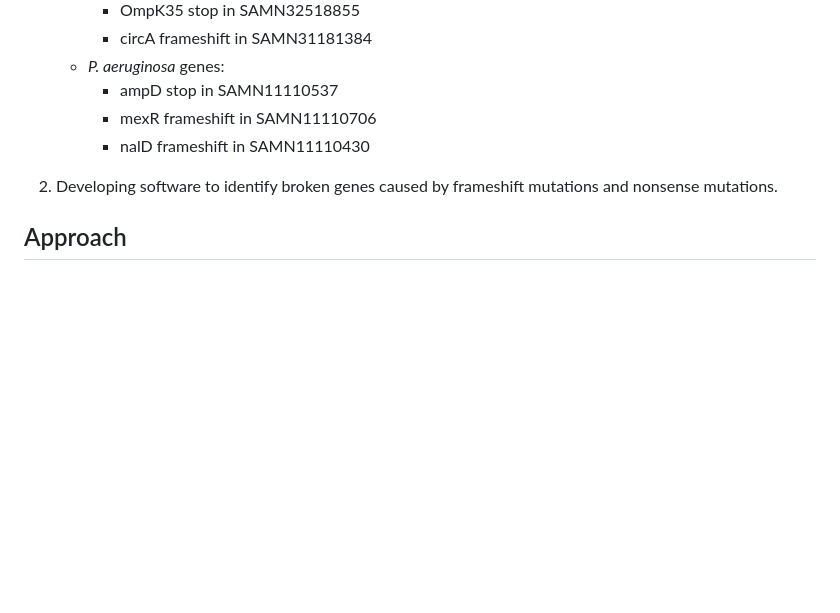
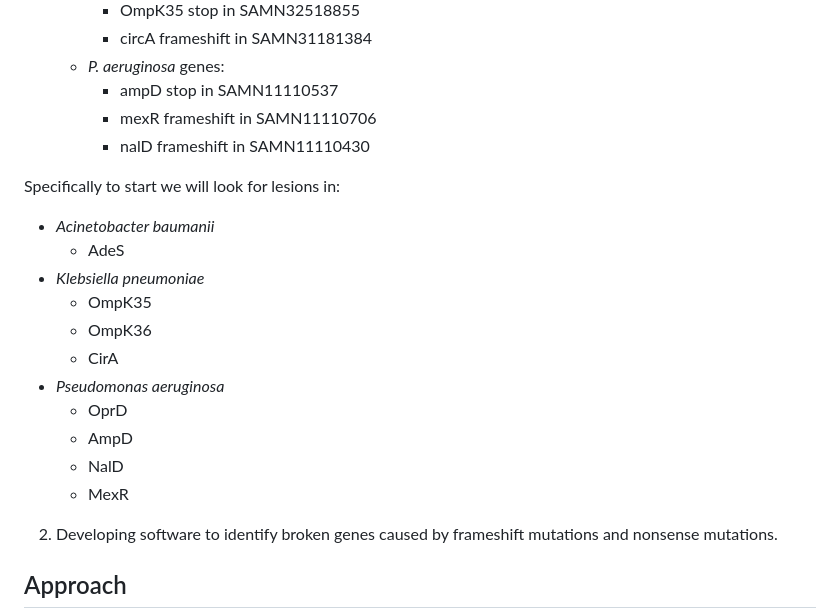
Before and after one commit to NCBI-Codeathons/amr-2024-team-prasad-feldgarden, a Markdown page: README.md, the part around the change. GitHub-like rendering; blank space fills up the shorter version.

Commit message:
Added some specificity to what we're covering

```diff
--- a/README.md
+++ b/README.md
@@ -24,6 +24,20 @@ This project aims to develop and test methods to identify the presence of loss-o
       - ampD stop in SAMN11110537
       - mexR frameshift in SAMN11110706
       - nalD frameshift in SAMN11110430
+
+Specifically to start we will look for lesions in:
+
+- _Acinetobacter baumanii_
+  - AdeS
+- _Klebsiella pneumoniae_
+  - OmpK35
+  - OmpK36
+  - CirA
+- _Pseudomonas aeruginosa_
+  - OprD
+  - AmpD
+  - NalD
+  - MexR
 
 2. Developing software to identify broken genes caused by frameshift mutations and nonsense mutations.
 
```
